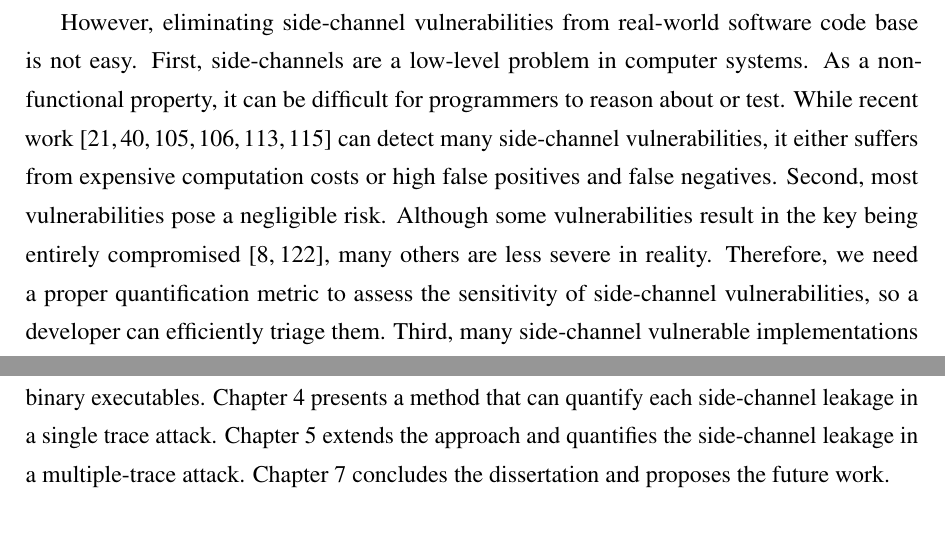
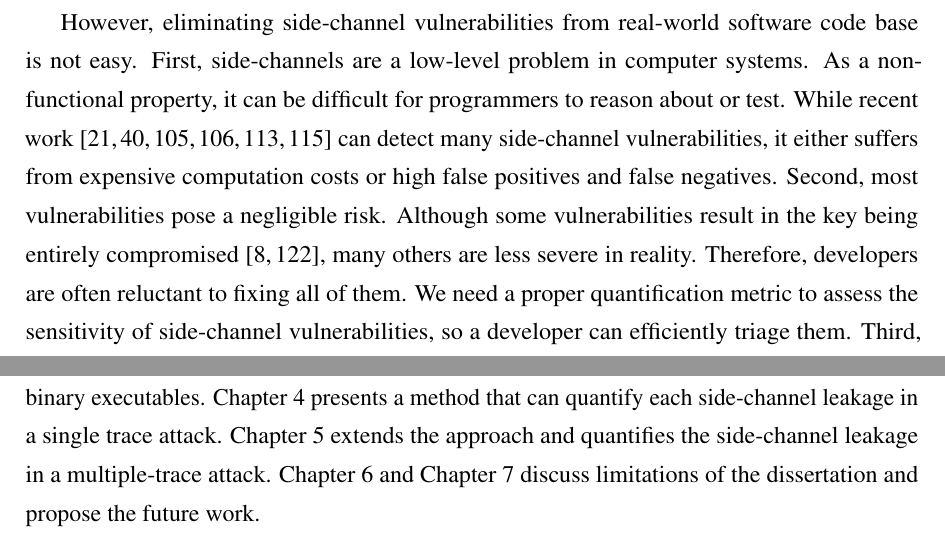
Before and after one commit to qinkunbao/Thesis, a LaTeX thesis (Qinkun-Dissertation.tex, which reads Chapter-1/Chapter-1.tex): two parts of pages 16 and 19 of 129, joined at a grey line, cut so that both start at the same text. Compiled offline with pdfLaTeX; a missing bibliography style is replaced by a similar one.

Commit message:
Updates from Overleaf

```diff
--- a/Chapter-1/Chapter-1.tex
+++ b/Chapter-1/Chapter-1.tex
@@ -44,7 +44,7 @@ Secret-dependent data accesses happen when values of secret data affect which me
 The key intuition is that the above side-channel attacks happen when a program accesses different memory addresses with different sensitive inputs. As shown in Figure~\ref{fig:secret:cf} and Figure~\ref{fig:secret:da}, if a program shows different patterns in control transfers or data accesses when the program processes different sensitive inputs, the program could have side-channel vulnerabilities. Various techniques can be used to exploit the above leakage site at different granularities. For example, cache channels can observe cache accesses at the level of cache sets~\cite{liu2015last}, cache lines~\cite{184415} or other granularities~\cite{yarom2017cachebleed}. Other types of side-channel attacks such as controlled-channel attack~\cite{7163052}, can observe a memory access at the level of memory pages. So a natural defense approach is to remove the above code patterns in the software.
 
 
-However, eliminating side-channel vulnerabilities from real-world software code base is not easy. First, side-channels are a low-level problem in computer systems. As a non-functional property, it can be difficult for programmers to reason about or test.  While recent work~\cite{203878,217537,Wichelmann:2018:MFF:3274694.3274741,Brotzman19Casym,236338,182946} can detect many side-channel vulnerabilities, it either suffers from expensive computation costs or high false positives and false negatives.  Second, most vulnerabilities pose a negligible risk. Although some vulnerabilities result in the key being entirely compromised~\cite{184415, aumuller2002fault}, many others are less severe in reality. Therefore, we need a proper quantification metric to assess the sensitivity of side-channel vulnerabilities, so a developer can efficiently triage them.  Third, many side-channel vulnerable implementations (e.g., the CRT optimization and lookup tables) have better performance. This is a dilemma between the performance and the security.
+However, eliminating side-channel vulnerabilities from real-world software code base is not easy. First, side-channels are a low-level problem in computer systems. As a non-functional property, it can be difficult for programmers to reason about or test.  While recent work~\cite{203878,217537,Wichelmann:2018:MFF:3274694.3274741,Brotzman19Casym,236338,182946} can detect many side-channel vulnerabilities, it either suffers from expensive computation costs or high false positives and false negatives.  Second, most vulnerabilities pose a negligible risk. Although some vulnerabilities result in the key being entirely compromised~\cite{184415, aumuller2002fault}, many others are less severe in reality. Therefore, developers are often reluctant to fixing all of them. We need a proper quantification metric to assess the sensitivity of side-channel vulnerabilities, so a developer can efficiently triage them.  Third, many side-channel vulnerable implementations (e.g., the CRT optimization and lookup tables) have better performance. This is a dilemma between the performance and the security.
 
 
 In summary, it is hard to apply software approaches in practice due to the following reasons.
@@ -88,4 +88,5 @@ To address Problem 2, we make the following contributions on quantifying side-ch
 
 
 \section{Dissertation Organization}
-The rest of the dissertation is organized as follows. We present the related work of the dissertation in Chapter~\ref{chapter2}. Chapter~\ref{chapter3} presents a novel method to detect side-channel vulnerabilities in binary executables. Chapter~\ref{chapter4} presents a method that can quantify each side-channel leakage in a single trace attack. Chapter~\ref{chapter5} extends the approach and quantifies the side-channel leakage in a multiple-trace attack. Chapter~\ref{chapter6} concludes the dissertation and proposes the future work.
+The rest of the dissertation is organized as follows. We present the related work of the dissertation in Chapter~\ref{chapter2}. Chapter~\ref{chapter3} presents a novel method to detect side-channel vulnerabilities in binary executables. Chapter~\ref{chapter4} presents a method that can quantify each side-channel leakage in a single trace attack. Chapter~\ref{chapter5} extends the approach and quantifies the side-channel leakage in a multiple-trace attack.
+Chapter~\ref{chapter6} and Chapter~\ref{chapter7} discuss limitations of the dissertation and propose the future work.
```
Also changed, not shown: Chapter-6/Chapter-6.tex (+1 -1 lines), Chapter-7/Chapter-7.tex (+1 -1 lines).
